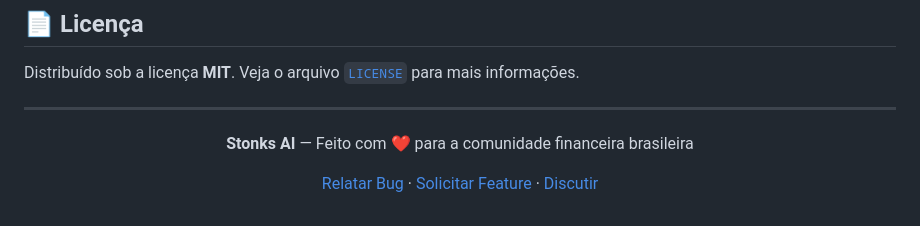
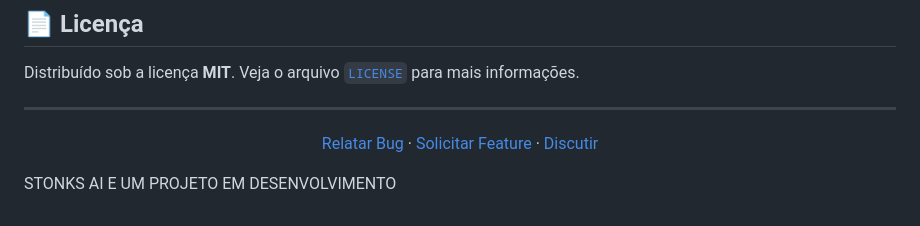
Before and after one commit to Miguel-Soares1/stonks-ai2.0, a Markdown page: README.md, the part around the change. Rendered like a GitHub page.

Commit message:
Revise project description in README.md
Updated project description and links for clarity.

```diff
--- a/README.md
+++ b/README.md
@@ -348,8 +348,8 @@ Distribuído sob a licença **MIT**. Veja o arquivo [`LICENSE`](LICENSE) para ma
 
 <div align="center">
 
-**Stonks AI** — Feito com ❤️ para a comunidade financeira brasileira
-
 [Relatar Bug](https://github.com/miguel7p/stonks-ai/issues) · [Solicitar Feature](https://github.com/miguel7p/stonks-ai/issues) · [Discutir](https://github.com/miguel7p/stonks-ai/discussions)
 
 </div>
+
+STONKS AI E UM PROJETO EM DESENVOLVIMENTO
```
